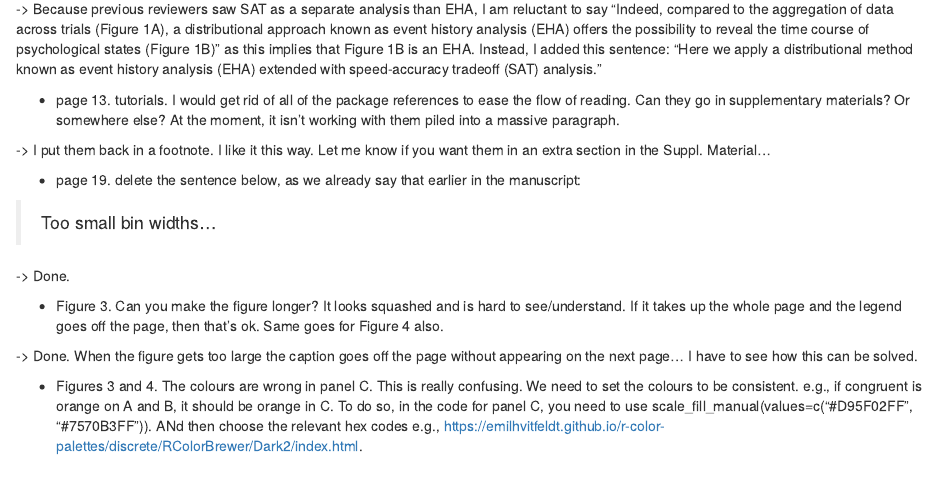
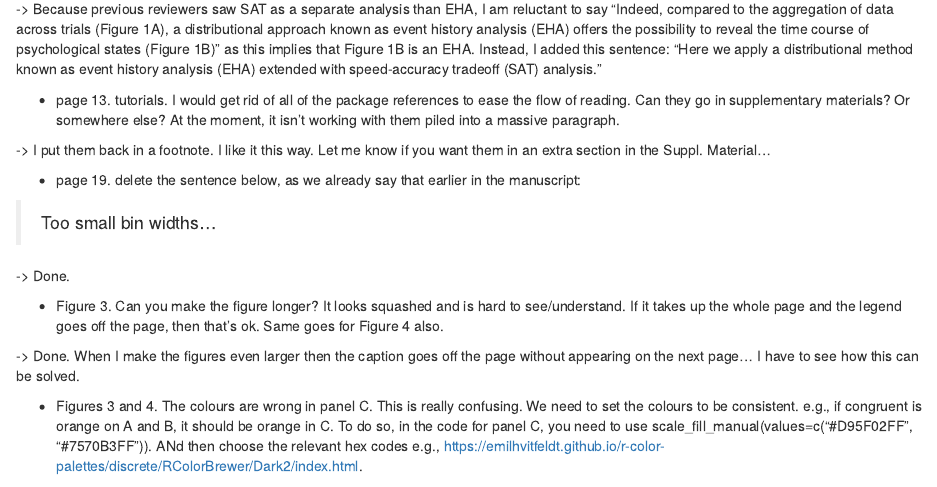
Before and after one commit to sven-panis/Tutorial_Event_History_Analysis, an R Markdown document (manuscript/notes/notes.Rmd): the page in a window 1100 px wide, from 4520 px down. Rendered offline with R 4.5, knitr and Pandoc, with nearby package versions.

Commit message:
update Notes.

```diff
--- a/manuscript/notes/notes.Rmd
+++ b/manuscript/notes/notes.Rmd
@@ -384,7 +384,7 @@ Instead, I added this sentence: "Here we apply a distributional method known as
 
 - Figure 3. Can you make the figure longer? It looks squashed and is hard to see/understand. If it takes up the whole page and the legend goes off the page, then that's ok. Same goes for Figure 4 also.
 
--> Done. When the figure gets too large the caption goes off the page without appearing on the next page... I have to see how this can be solved.
+-> Done. When I make the figures even larger then the caption goes off the page without appearing on the next page... I have to see how this can be solved.
 
 
 - Figures 3 and 4. The colours are wrong in panel C. This is really confusing. We need to set the colours to be consistent. e.g., if congruent is orange on A and B, it should be orange in C. To do so, in the code for panel C, you need to use scale_fill_manual(values=c("#D95F02FF", "#7570B3FF")). ANd then choose the relevant hex codes e.g., https://emilhvitfeldt.github.io/r-color-palettes/discrete/RColorBrewer/Dark2/index.html.
```
